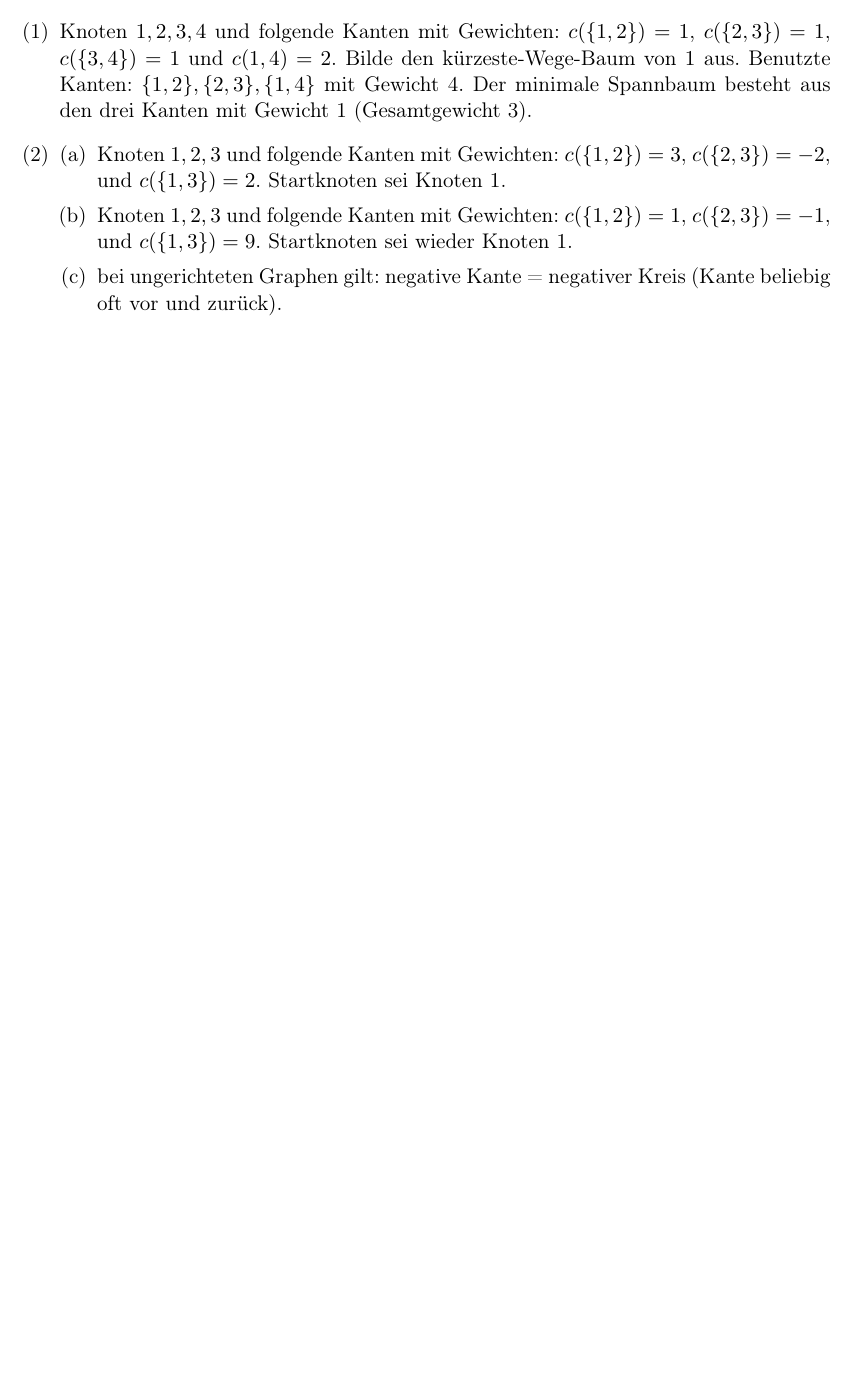
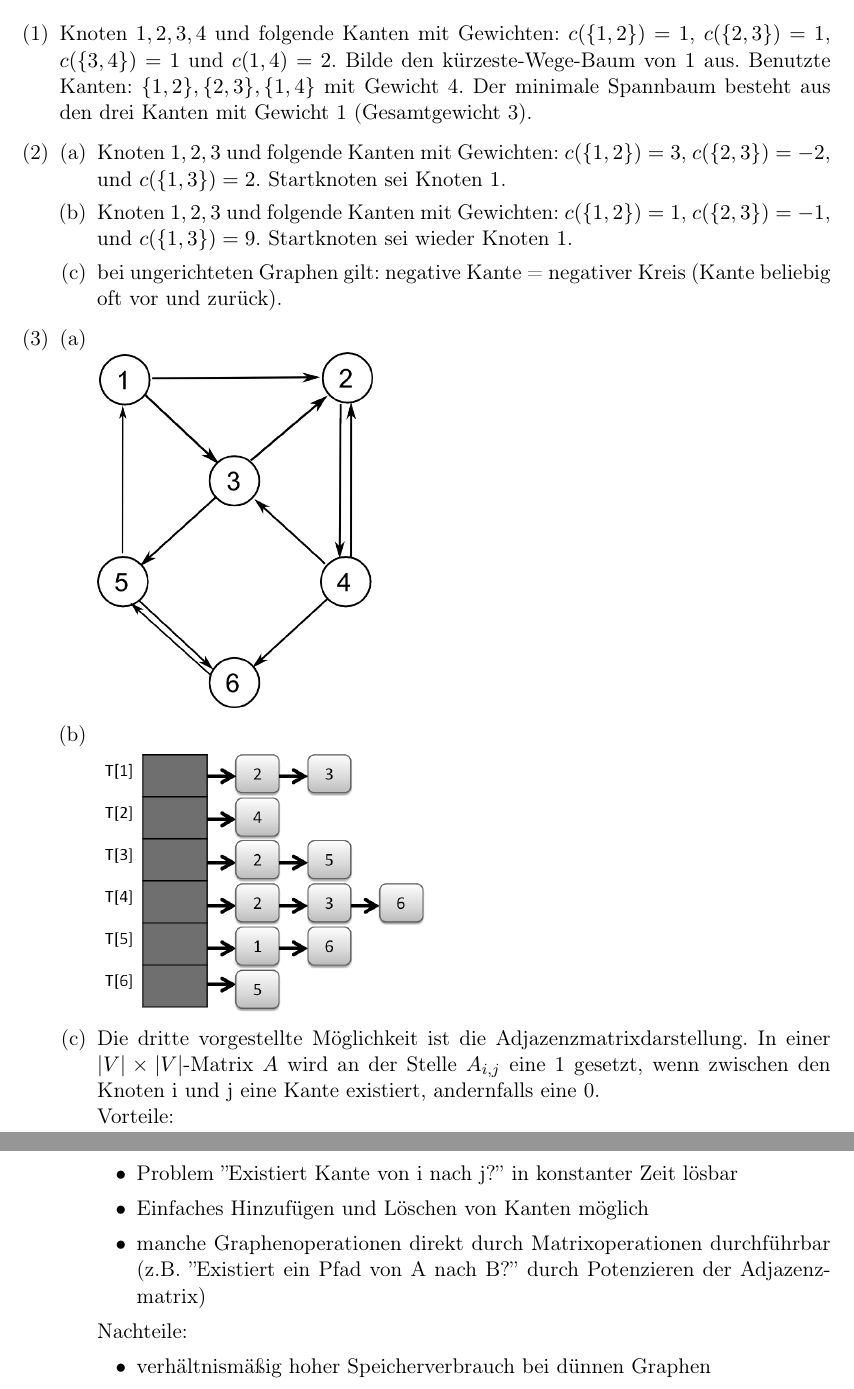
Before and after one commit to ratefuchs/Algo, a LaTeX document (Graphen_Lösungen.tex): part of the page before the commit and two parts of pages 1 and 2 of 2 after it, the two joined at a grey line, cut so that both start at the same text, the shorter picture padded with empty space. Compiled offline with pdfLaTeX.

Commit message:
weitere Graph-Aufgabe erstellt

```diff
--- a/Graphen_Lösungen.tex
+++ b/Graphen_Lösungen.tex
@@ -4,6 +4,7 @@
 \usepackage[ngerman]{babel}
 \usepackage{amsmath,amssymb}
 \usepackage{enumerate}
+\usepackage{graphicx}
 
 \begin{document}
 \section*{Lösungen zum Thema Graphen}
@@ -19,5 +20,20 @@ Der minimale Spannbaum besteht aus den drei Kanten mit Gewicht 1 (Gesamtgewicht
 \item bei ungerichteten Graphen gilt: negative Kante = negativer Kreis (Kante beliebig oft vor und zur\"uck).
 \end{enumerate}
 
+\item \begin{enumerate}[(a)]
+	\item \ \\ \includegraphics[width=5cm]{Graphdarstellungsaufgabe}
+	\item \ \\ \includegraphics[width=6cm]{AdjazenzlisteSW}
+	\item Die dritte vorgestellte Möglichkeit ist die Adjazenzmatrixdarstellung. In einer $|V| \times |V|$-Matrix $A$ wird an der Stelle $A_{i,j}$ eine 1 gesetzt, wenn zwischen den Knoten i und j eine Kante existiert, andernfalls eine 0.\\
+	Vorteile:
+	\begin{itemize}
+		\item Problem ''Existiert Kante von i nach j?'' in konstanter Zeit lösbar
+		\item Einfaches Hinzufügen und Löschen von Kanten möglich
+		\item manche Graphenoperationen direkt durch Matrixoperationen durchführbar (z.B. ''Existiert ein Pfad von A nach B?'' durch Potenzieren der Adjazenzmatrix)
+	\end{itemize}
+	Nachteile:
+	\begin{itemize}
+		\item verhältnismäßig hoher Speicherverbrauch bei dünnen Graphen
+	\end{itemize}
+\end{enumerate}
 \end{enumerate}
 \end{document}
```
Also changed, not shown: Graphen_Aufgaben.tex (+18 -0 lines), Adjazenzliste.PNG (added), AdjazenzlisteSW.png (added), Graphdarstellungsaufgabe.png (added), Graphdarstellungsaufgabe.svg (added), Graphen_Aufgaben.pdf, Graphen_Lösungen.pdf.
